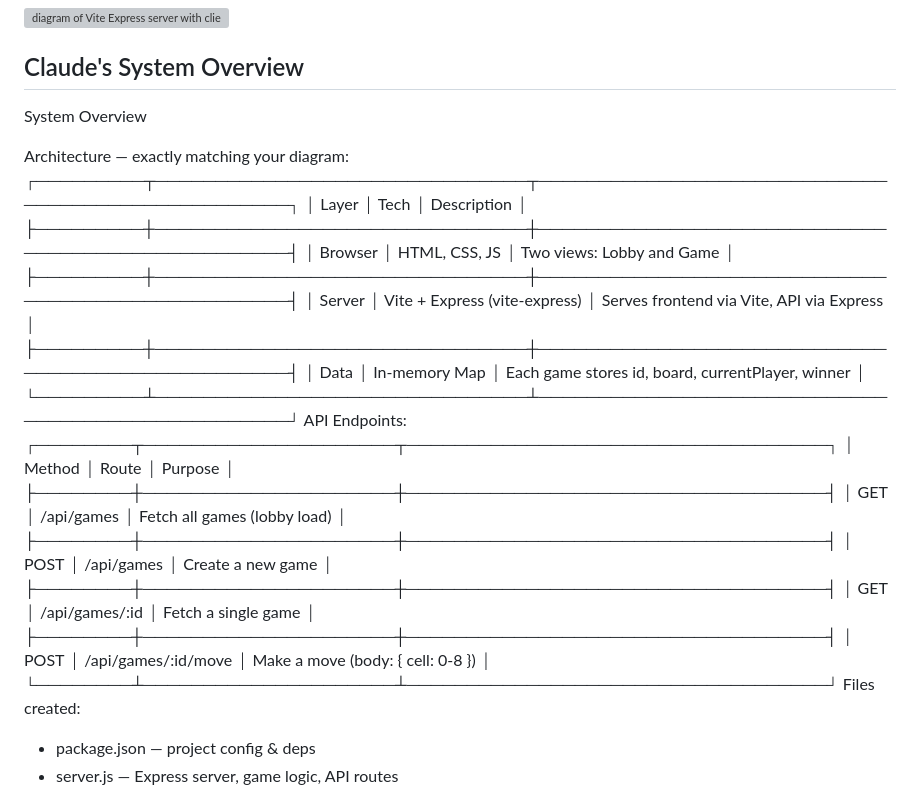
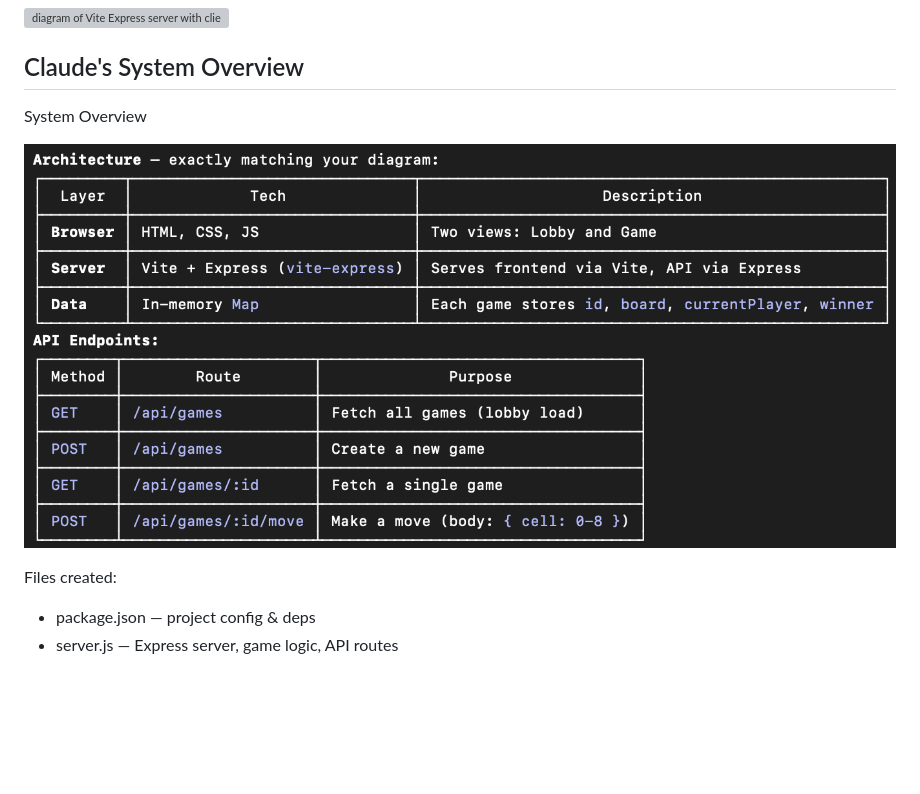
Before and after one commit to hoeksemaa/tic-tac-toe-exp-1, a Markdown page: README.md, the part around one of its changes. Drawn GitHub-style; pictures changed too: tables.jpg (added); blank space fills up the shorter version; grey boxes are pictures that could not be loaded.

Commit message:
README tweaks

```diff
--- a/README.md
+++ b/README.md
@@ -18,30 +18,10 @@ You’re a very talented engineer and I know you’re gonna do amazing :)
 
 ## Claude's System Overview
 
-  System Overview
+System Overview
 
-  Architecture — exactly matching your diagram:
-  ┌─────────┬───────────────────────────────┬───────────────────────────────────────────────────┐
-  │  Layer  │             Tech              │                    Description                    │
-  ├─────────┼───────────────────────────────┼───────────────────────────────────────────────────┤
-  │ Browser │ HTML, CSS, JS                 │ Two views: Lobby and Game                         │
-  ├─────────┼───────────────────────────────┼───────────────────────────────────────────────────┤
-  │ Server  │ Vite + Express (vite-express) │ Serves frontend via Vite, API via Express         │
-  ├─────────┼───────────────────────────────┼───────────────────────────────────────────────────┤
-  │ Data    │ In-memory Map                 │ Each game stores id, board, currentPlayer, winner │
-  └─────────┴───────────────────────────────┴───────────────────────────────────────────────────┘
-  API Endpoints:
-  ┌────────┬─────────────────────┬───────────────────────────────────┐
-  │ Method │        Route        │              Purpose              │
-  ├────────┼─────────────────────┼───────────────────────────────────┤
-  │ GET    │ /api/games          │ Fetch all games (lobby load)      │
-  ├────────┼─────────────────────┼───────────────────────────────────┤
-  │ POST   │ /api/games          │ Create a new game                 │
-  ├────────┼─────────────────────┼───────────────────────────────────┤
-  │ GET    │ /api/games/:id      │ Fetch a single game               │
-  ├────────┼─────────────────────┼───────────────────────────────────┤
-  │ POST   │ /api/games/:id/move │ Make a move (body: { cell: 0-8 }) │
-  └────────┴─────────────────────┴───────────────────────────────────┘
+![Architecture and API Endpoints tables](tables.jpg)
+
   Files created:
 
   - package.json — project config & deps
```
Also changed, not shown: other parts of README.md (+1 -1 lines).
